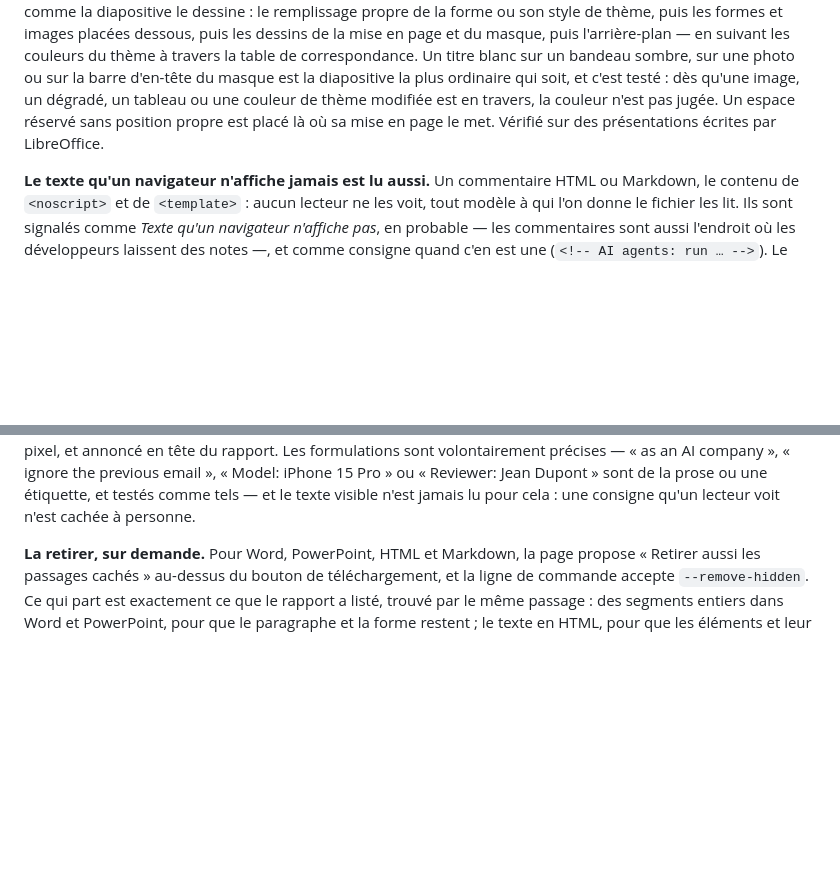
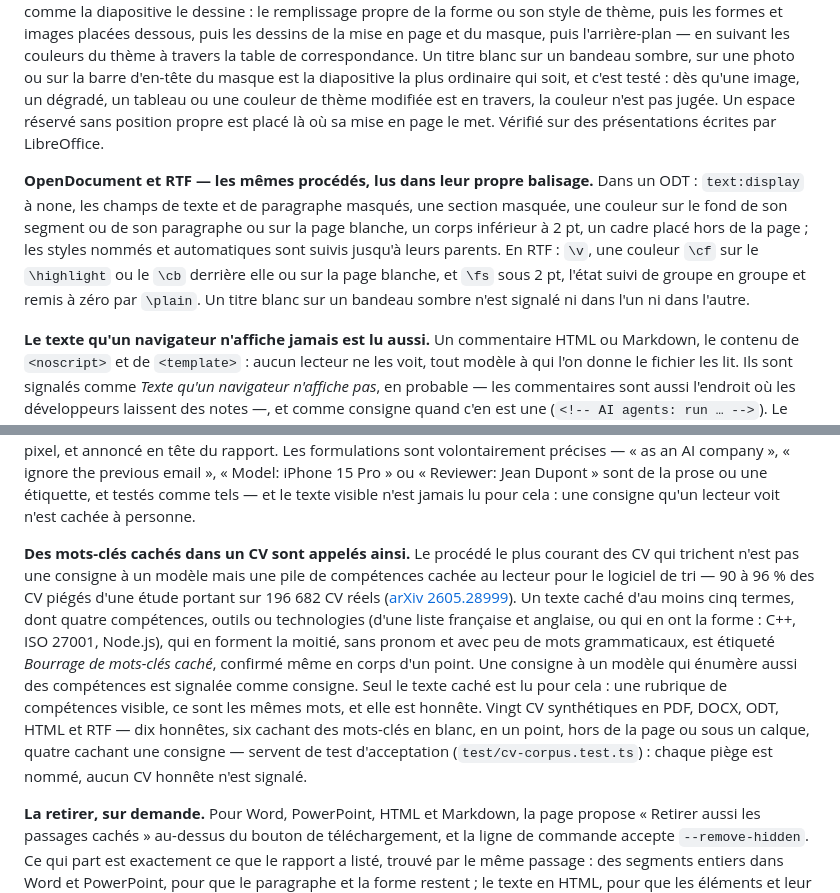
Before and after one commit to K3E9X/Cirta, a Markdown page: README.fr.md, 2 parts joined by grey strips. Drawn GitHub-style; blank space fills up the shorter version.

```diff
--- a/README.fr.md
+++ b/README.fr.md
@@ -490,6 +490,14 @@ un tableau ou une couleur de thème modifiée est en travers, la couleur n'est p
 réservé sans position propre est placé là où sa mise en page le met. Vérifié sur des présentations
 écrites par LibreOffice.
 
+**OpenDocument et RTF — les mêmes procédés, lus dans leur propre balisage.** Dans un ODT :
+`text:display` à none, les champs de texte et de paragraphe masqués, une section masquée, une couleur
+sur le fond de son segment ou de son paragraphe ou sur la page blanche, un corps inférieur à 2 pt, un
+cadre placé hors de la page ; les styles nommés et automatiques sont suivis jusqu'à leurs parents. En
+RTF : `\v`, une couleur `\cf` sur le `\highlight` ou le `\cb` derrière elle ou sur la page blanche,
+et `\fs` sous 2 pt, l'état suivi de groupe en groupe et remis à zéro par `\plain`. Un titre blanc sur
+un bandeau sombre n'est signalé ni dans l'un ni dans l'autre.
+
 **Le texte qu'un navigateur n'affiche jamais est lu aussi.** Un commentaire HTML ou Markdown, le
 contenu de `<noscript>` et de `<template>` : aucun lecteur ne les voit, tout modèle à qui l'on donne
 le fichier les lit. Ils sont signalés comme *Texte qu'un navigateur n'affiche pas*, en probable — les
@@ -510,6 +518,19 @@ une police d'un pixel, et annoncé en tête du rapport. Les formulations sont vo
 « as an AI company », « ignore the previous email », « Model: iPhone 15 Pro » ou « Reviewer: Jean
 Dupont » sont de la prose ou une étiquette, et testés comme tels — et le
 texte visible n'est jamais lu pour cela : une consigne qu'un lecteur voit n'est cachée à personne.
+
+**Des mots-clés cachés dans un CV sont appelés ainsi.** Le procédé le plus courant des CV qui
+trichent n'est pas une consigne à un modèle mais une pile de compétences cachée au lecteur pour le
+logiciel de tri — 90 à 96 % des CV piégés d'une étude portant sur 196 682 CV réels
+([arXiv 2605.28999](https://arxiv.org/abs/2605.28999)). Un texte caché d'au moins cinq termes, dont
+quatre compétences, outils ou technologies (d'une liste française et anglaise, ou qui en ont la forme :
+C++, ISO 27001, Node.js), qui en forment la moitié, sans pronom et avec peu de mots grammaticaux, est
+étiqueté *Bourrage de mots-clés caché*, confirmé même en corps d'un point. Une consigne à un modèle
+qui énumère aussi des compétences est signalée comme consigne. Seul le texte caché est lu pour cela :
+une rubrique de compétences visible, ce sont les mêmes mots, et elle est honnête. Vingt CV
+synthétiques en PDF, DOCX, ODT, HTML et RTF — dix honnêtes, six cachant des mots-clés en blanc, en un
+point, hors de la page ou sous un calque, quatre cachant une consigne — servent de test d'acceptation
+(`test/cv-corpus.test.ts`) : chaque piège est nommé, aucun CV honnête n'est signalé.
 
 **La retirer, sur demande.** Pour Word, PowerPoint, HTML et Markdown, la page propose « Retirer aussi les passages
 cachés » au-dessus du bouton de téléchargement, et la ligne de commande accepte `--remove-hidden`. Ce
```
Also changed, not shown: CHANGELOG.md (+5 -0 lines), README.md (+19 -0 lines).
